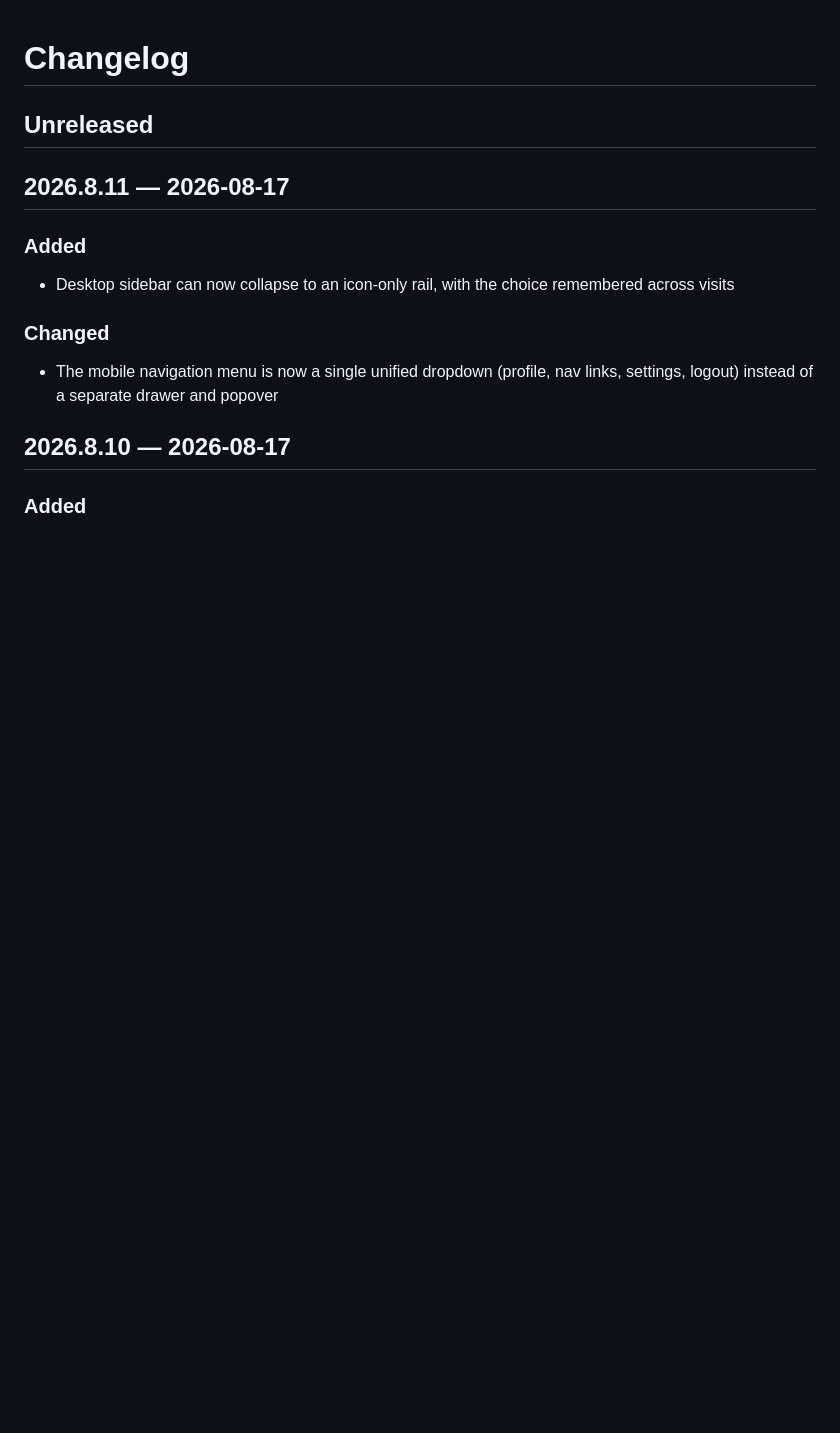
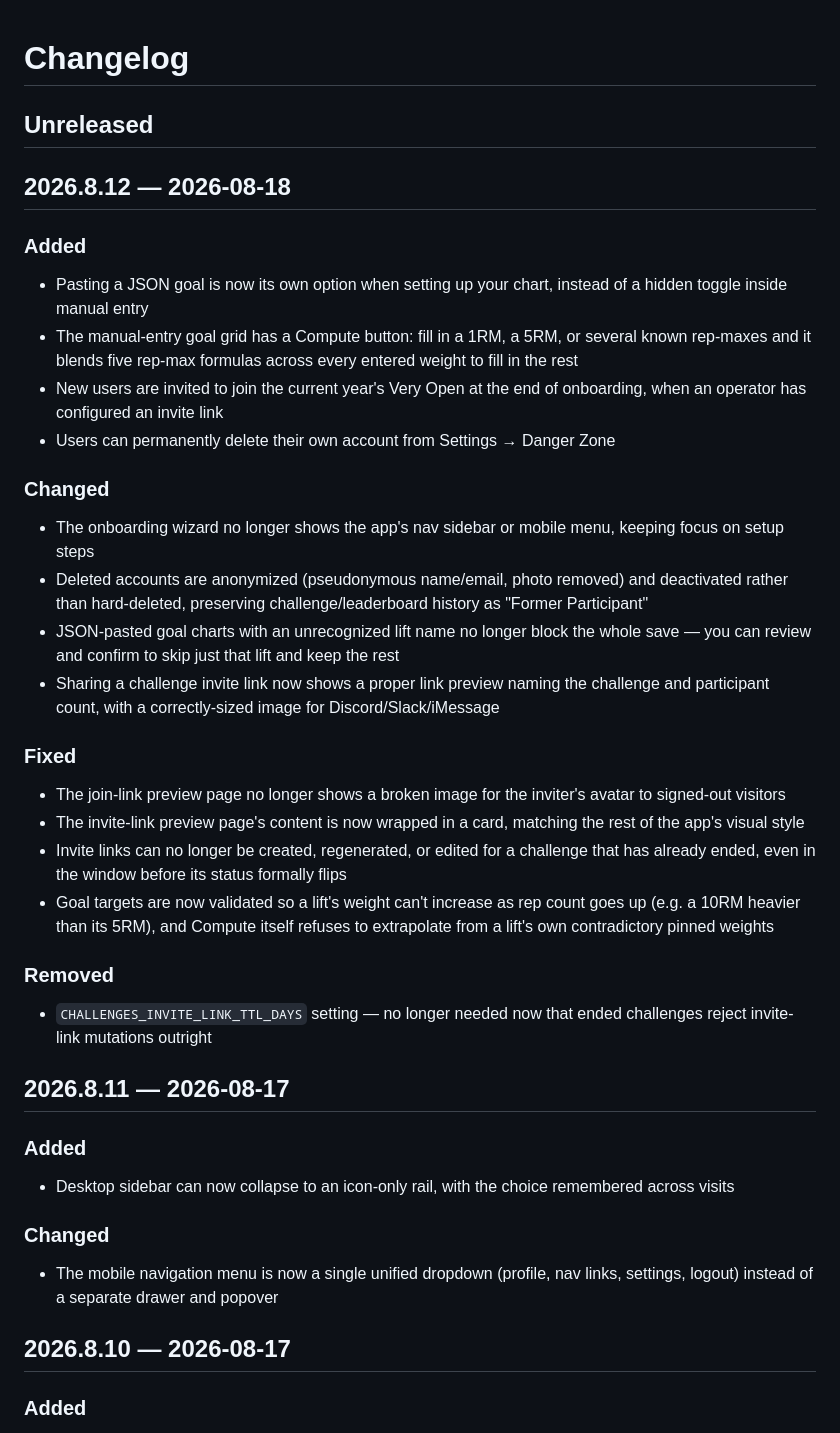
Before and after one commit to verylift/verylift, a Markdown page: CHANGELOG.md, the part around the change. Drawn GitHub-style; blank space fills up the shorter version.

Commit message:
chore(release): 2026.8.12

```diff
--- a/CHANGELOG.md
+++ b/CHANGELOG.md
@@ -1,6 +1,29 @@
 # Changelog
 
 ## Unreleased
+
+## 2026.8.12 — 2026-08-18
+
+### Added
+- Pasting a JSON goal is now its own option when setting up your chart, instead of a hidden toggle inside manual entry
+- The manual-entry goal grid has a Compute button: fill in a 1RM, a 5RM, or several known rep-maxes and it blends five rep-max formulas across every entered weight to fill in the rest
+- New users are invited to join the current year's Very Open at the end of onboarding, when an operator has configured an invite link
+- Users can permanently delete their own account from Settings → Danger Zone
+
+### Changed
+- The onboarding wizard no longer shows the app's nav sidebar or mobile menu, keeping focus on setup steps
+- Deleted accounts are anonymized (pseudonymous name/email, photo removed) and deactivated rather than hard-deleted, preserving challenge/leaderboard history as "Former Participant"
+- JSON-pasted goal charts with an unrecognized lift name no longer block the whole save — you can review and confirm to skip just that lift and keep the rest
+- Sharing a challenge invite link now shows a proper link preview naming the challenge and participant count, with a correctly-sized image for Discord/Slack/iMessage
+
+### Fixed
+- The join-link preview page no longer shows a broken image for the inviter's avatar to signed-out visitors
+- The invite-link preview page's content is now wrapped in a card, matching the rest of the app's visual style
+- Invite links can no longer be created, regenerated, or edited for a challenge that has already ended, even in the window before its status formally flips
+- Goal targets are now validated so a lift's weight can't increase as rep count goes up (e.g. a 10RM heavier than its 5RM), and Compute itself refuses to extrapolate from a lift's own contradictory pinned weights
+
+### Removed
+- `CHALLENGES_INVITE_LINK_TTL_DAYS` setting — no longer needed now that ended challenges reject invite-link mutations outright
 
 ## 2026.8.11 — 2026-08-17
 
```
